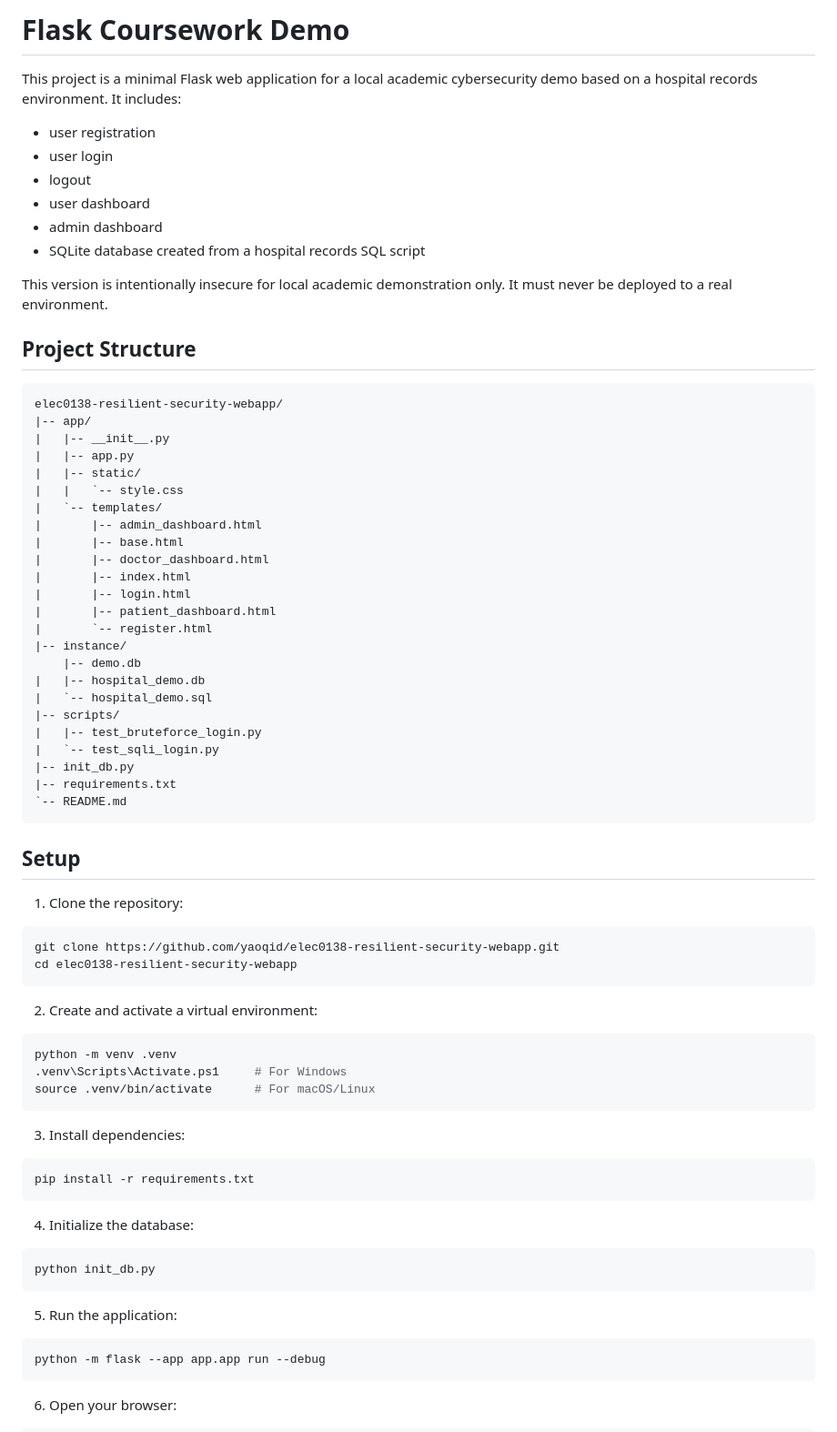
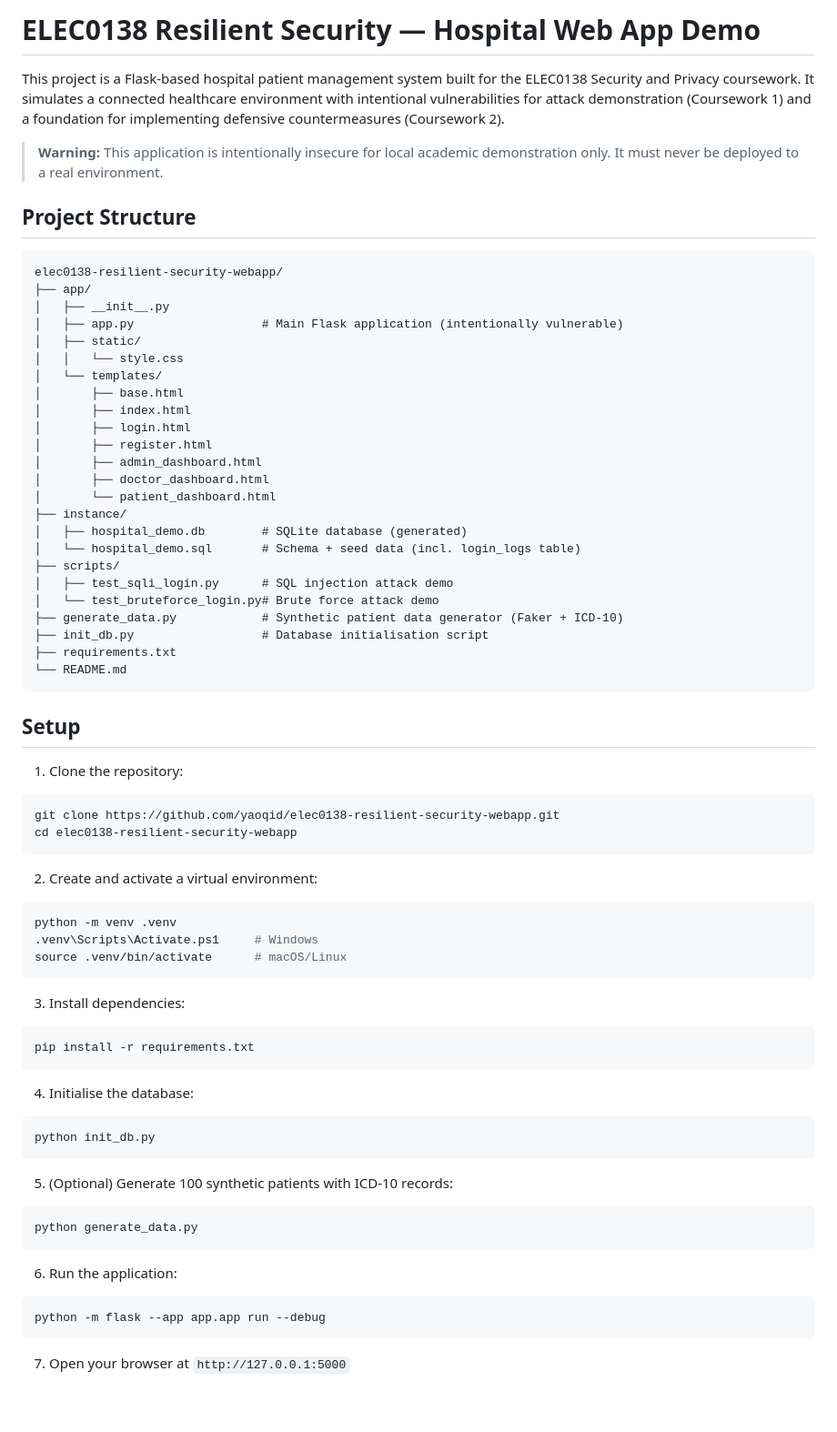
Before and after one commit to yaoqid/elec0138-resilient-security-webapp, a Markdown page: README.md, the part around one of its changes. Shown at 91% size. Rendered like a GitHub page; blank space fills up the shorter version.

````diff
--- a/README.md
+++ b/README.md
@@ -1,79 +1,78 @@
-# Flask Coursework Demo
+# ELEC0138 Resilient Security — Hospital Web App Demo
 
-This project is a minimal Flask web application for a local academic cybersecurity demo based on a hospital records environment. It includes:
+This project is a Flask-based hospital patient management system built for the ELEC0138 Security and Privacy coursework. It simulates a connected healthcare environment with intentional vulnerabilities for attack demonstration (Coursework 1) and a foundation for implementing defensive countermeasures (Coursework 2).
 
-- user registration
-- user login
-- logout
-- user dashboard
-- admin dashboard
-- SQLite database created from a hospital records SQL script
-
-This version is intentionally insecure for local academic demonstration only. It must never be deployed to a real environment.
+> **Warning:** This application is intentionally insecure for local academic demonstration only. It must never be deployed to a real environment.
 
 ## Project Structure
 
 ```text
 elec0138-resilient-security-webapp/
-|-- app/
-|   |-- __init__.py
-|   |-- app.py
-|   |-- static/
-|   |   `-- style.css
-|   `-- templates/
-|       |-- admin_dashboard.html
-|       |-- base.html
-|       |-- doctor_dashboard.html
-|       |-- index.html
-|       |-- login.html
-|       |-- patient_dashboard.html
-|       `-- register.html
-|-- instance/
-    |-- demo.db
-|   |-- hospital_demo.db
-|   `-- hospital_demo.sql
-|-- scripts/
-|   |-- test_bruteforce_login.py
-|   `-- test_sqli_login.py
-|-- init_db.py
-|-- requirements.txt
-`-- README.md
+├── app/
+│   ├── __init__.py
+│   ├── app.py                  # Main Flask application (intentionally vulnerable)
+│   ├── static/
+│   │   └── style.css
+│   └── templates/
+│       ├── base.html
+│       ├── index.html
+│       ├── login.html
+│       ├── register.html
+│       ├── admin_dashboard.html
+│       ├── doctor_dashboard.html
+│       └── patient_dashboard.html
+├── instance/
+│   ├── hospital_demo.db        # SQLite database (generated)
+│   └── hospital_demo.sql       # Schema + seed data (incl. login_logs table)
+├── scripts/
+│   ├── test_sqli_login.py      # SQL injection attack demo
+│   └── test_bruteforce_login.py# Brute force attack demo
+├── generate_data.py            # Synthetic patient data generator (Faker + ICD-10)
+├── init_db.py                  # Database initialisation script
+├── requirements.txt
+└── README.md
 ```
 
 ## Setup
 
 1. Clone the repository:
 
-```powershell
+```bash
 git clone https://github.com/yaoqid/elec0138-resilient-security-webapp.git
 cd elec0138-resilient-security-webapp
 ```
 
 2. Create and activate a virtual environment:
 
-```powershell
+```bash
 python -m venv .venv
-.venv\Scripts\Activate.ps1     # For Windows
-source .venv/bin/activate      # For macOS/Linux
+.venv\Scripts\Activate.ps1     # Windows
+source .venv/bin/activate      # macOS/Linux
 ```
 
 3. Install dependencies:
 
-```powershell
+```bash
 pip install -r requirements.txt
 ```
 
-4. Initialize the database:
+4. Initialise the database:
 
-```powershell
+```bash
 python init_db.py
 ```
 
-5. Run the application:
+5. (Optional) Generate 100 synthetic patients with ICD-10 records:
 
-```powershell
+```bash
+python generate_data.py
+```
+
+6. Run the application:
+
+```bash
 python -m flask --app app.app run --debug
 ```
 
-6. Open your browser:
+7. Open your browser at `http://127.0.0.1:5000`
 
````
Also changed, not shown: other parts of README.md (+51 -40 lines).
